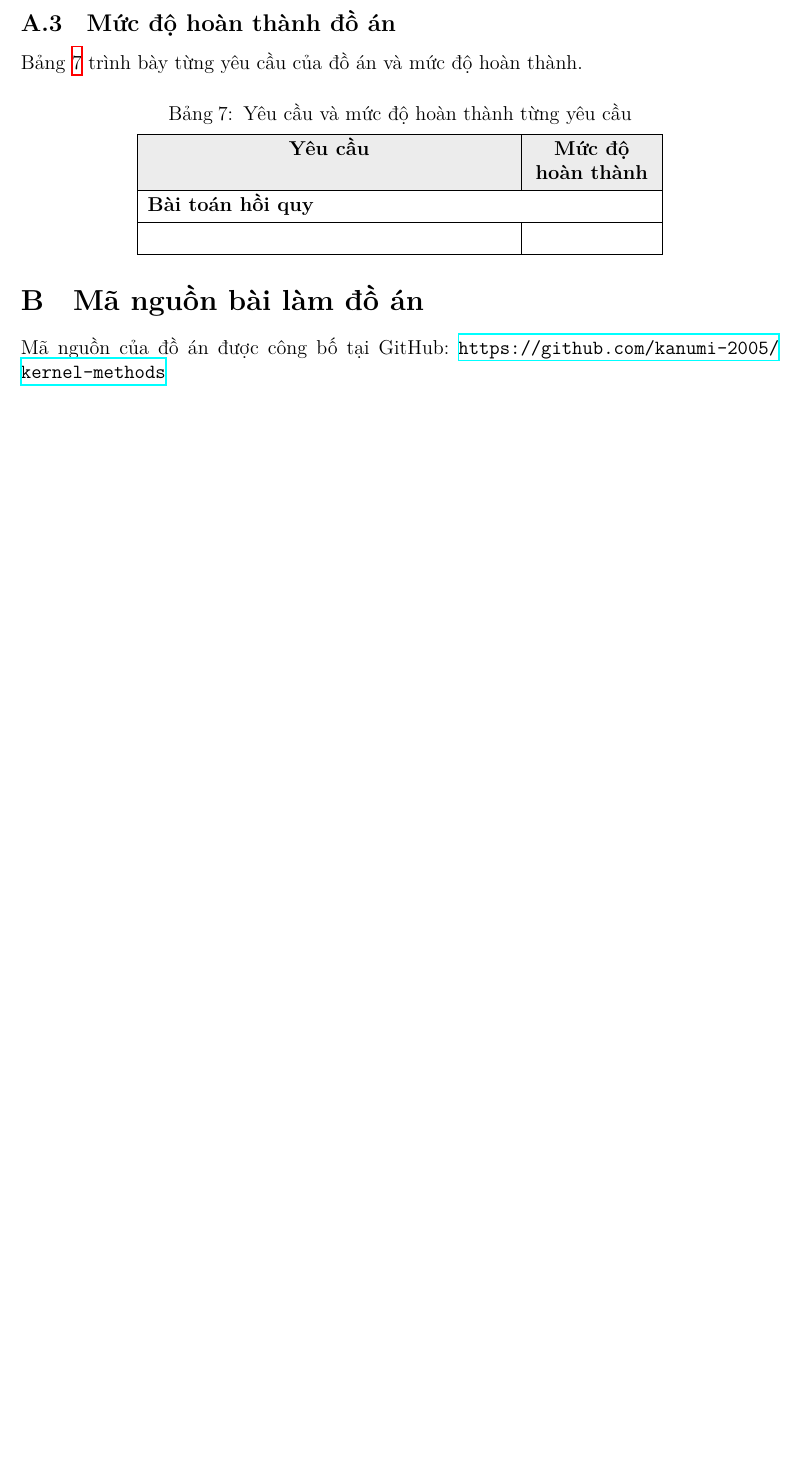
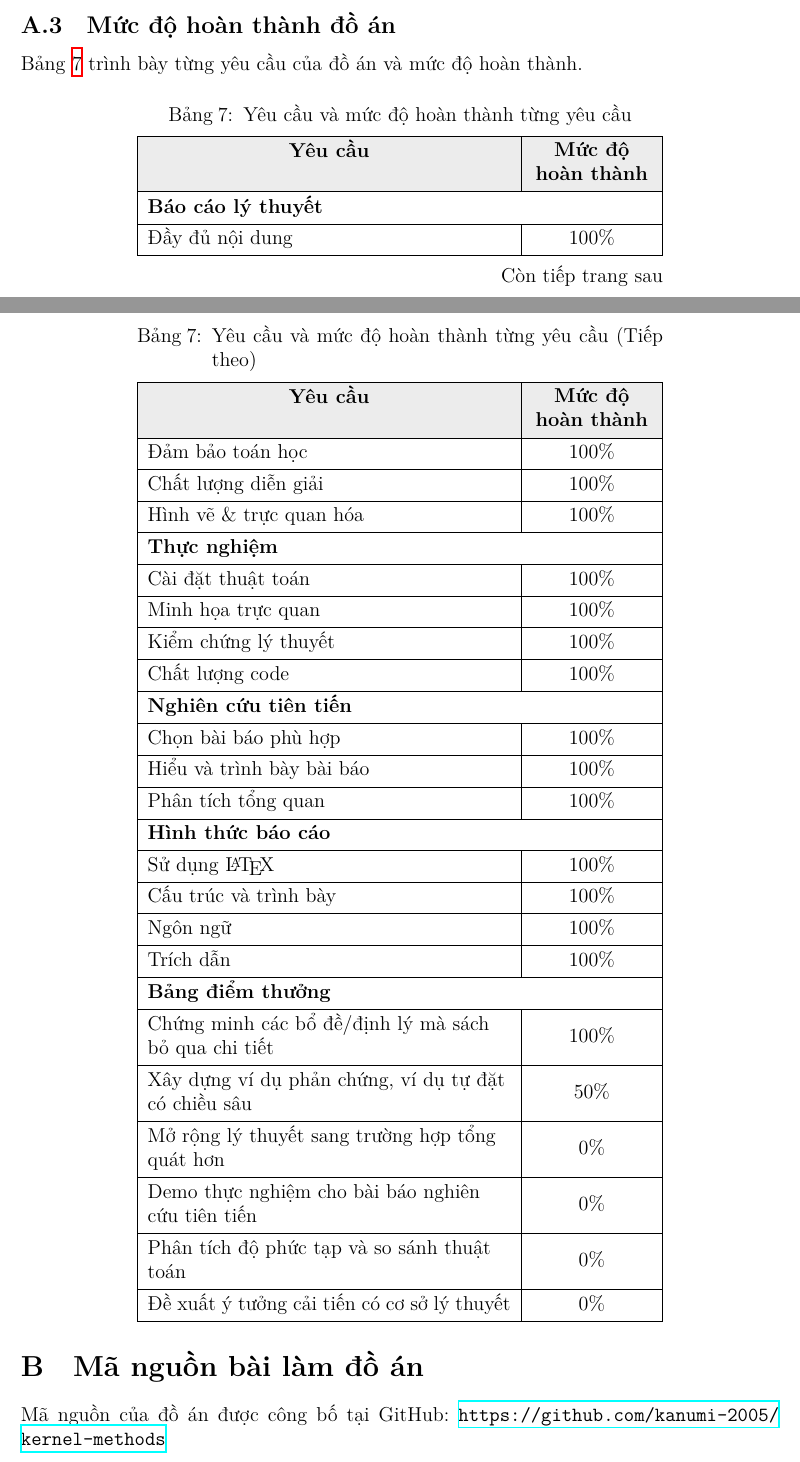
Before and after one commit to kanumi-2005/kernel-methods, a LaTeX paper (report/report.tex, which reads report/resources/tables/requirement-project.tex, report/resources/tables/task-members.tex): part of page 40 of 41 before the commit and two parts of pages 40 and 41 of 42 after it, the two joined at a grey line, cut so that both start at the same text, the shorter picture padded with empty space. Compiled offline with XeLaTeX.

Commit message:
feat(report): update requirement and task tables
This commit populates the project evaluation and member task tables
with detailed progress tracking. The requirements table now outlines
completion percentages across theoretical, empirical, advanced research,
and bonus categories. Furthermore, the member tasks table has been
updated to clearly distribute the workload for specific kernel theory
sections, experiments, and advanced research presentations among the
three group members.

```diff
--- a/report/resources/tables/requirement-project.tex
+++ b/report/resources/tables/requirement-project.tex
@@ -10,6 +10,30 @@
   vlines
 }
   \SetRow[]{c} Yêu cầu & Mức độ hoàn thành \\
-  \SetCell[c=2]{l,font=\bfseries} Bài toán hồi quy \\
-  \\
+  \SetCell[c=2]{l,font=\bfseries} Báo cáo lý thuyết \\
+  Đầy đủ nội dung & 100\% \\
+  Đảm bảo toán học & 100\% \\
+  Chất lượng diễn giải & 100\% \\
+  Hình vẽ \& trực quan hóa & 100\% \\
+  \SetCell[c=2]{l,font=\bfseries} Thực nghiệm \\
+  Cài đặt thuật toán & 100\% \\
+  Minh họa trực quan & 100\% \\
+  Kiểm chứng lý thuyết & 100\% \\
+  Chất lượng code & 100\% \\
+  \SetCell[c=2]{l,font=\bfseries} Nghiên cứu tiên tiến \\
+  Chọn bài báo phù hợp & 100\% \\
+  Hiểu và trình bày bài báo & 100\% \\
+  Phân tích tổng quan & 100\% \\
+  \SetCell[c=2]{l,font=\bfseries} Hình thức báo cáo \\
+  Sử dụng \LaTeX & 100\% \\
+  Cấu trúc và trình bày & 100\% \\
+  Ngôn ngữ & 100\% \\
+  Trích dẫn & 100\% \\
+  \SetCell[c=2]{l,font=\bfseries} Bảng điểm thưởng \\
+  Chứng minh các bổ đề/định lý mà sách bỏ qua chi tiết & 100\% \\
+  Xây dựng ví dụ phản chứng, ví dụ tự đặt có chiều sâu & 50\% \\
+  Mở rộng lý thuyết sang trường hợp tổng quát hơn & 0\% \\
+  Demo thực nghiệm cho bài báo nghiên cứu tiên tiến & 0\% \\
+  Phân tích độ phức tạp và so sánh thuật toán & 0\% \\
+  Đề xuất ý tưởng cải tiến có cơ sở lý thuyết & 0\% \\
 \end{longtblr}
--- a/report/resources/tables/task-members.tex
+++ b/report/resources/tables/task-members.tex
@@ -12,5 +12,5 @@
   vlines
 }
   \SetCell[r=2]{c,m} Nhiệm vụ & \SetCell[c=3]{c} Thành viên & \\
-   & H.\ N.\ Phú & H.\ N.\ Quí & N.\ D.\ Bảo \\
-   \\
+  & H.\ N.\ Phú & H.\ N.\ Quí & N.\ D.\ Bảo \\
+  \SetCell[c=4]{l,font=\bfseries} Báo cáo lý thuyết\\
@@ -17 +27,3 @@
+  \SetCell[c=4]{l,font=\bfseries} Nghiên cứu tiên tiến \\
+  Tìm hiểu và trình bày ba bài báo & & 100\% \\
 \end{longtblr}
```
Also changed, not shown: report/resources/tables/task-members.tex (10 more changed lines).
